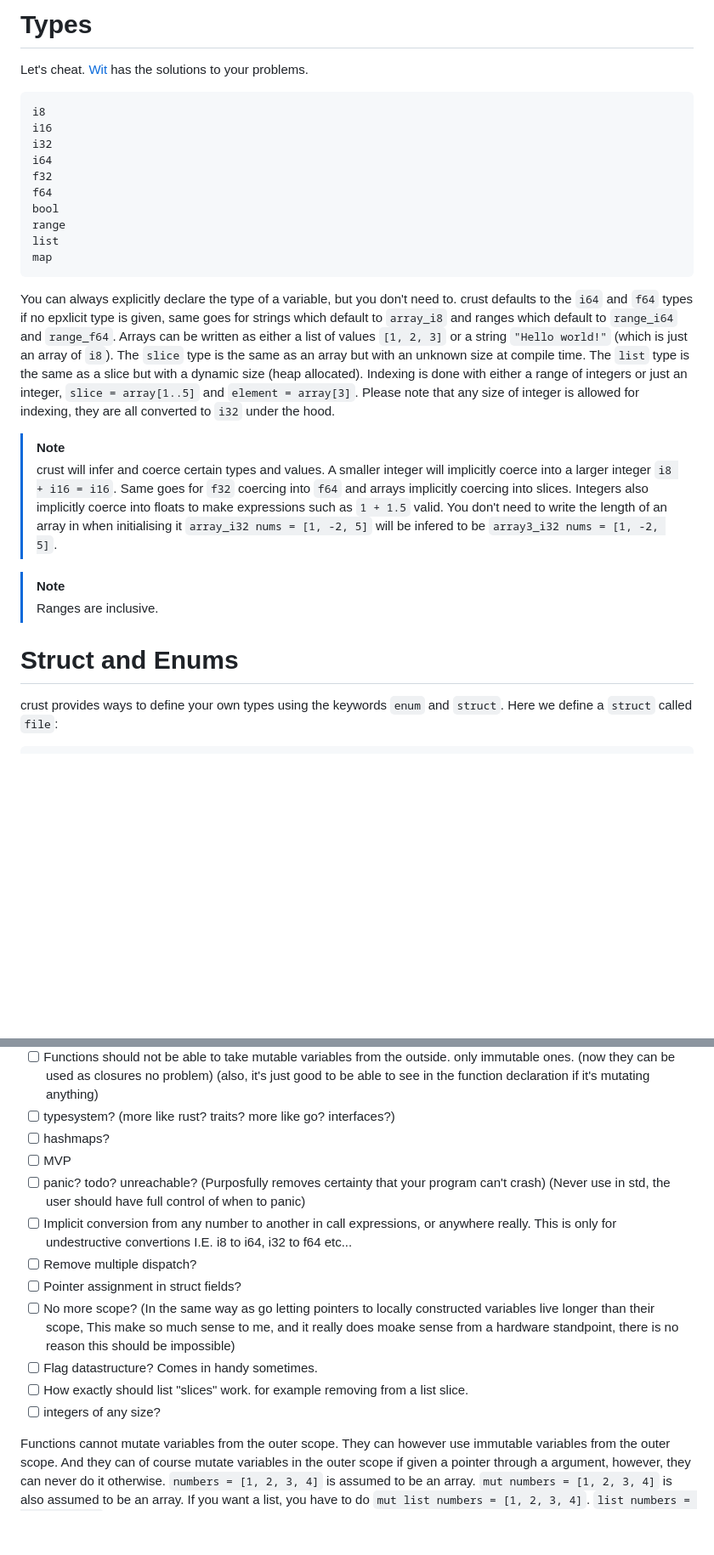
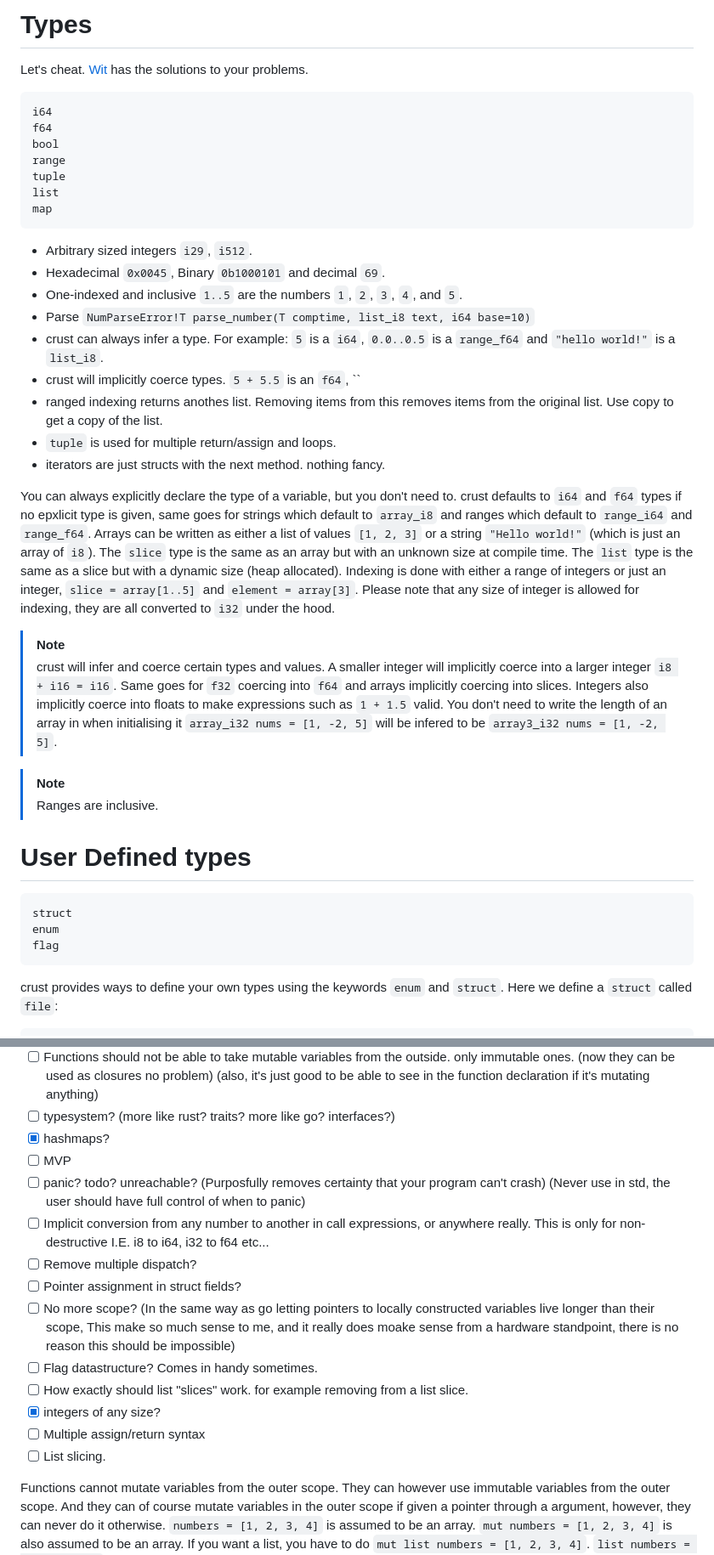
Before and after one commit to B1nus/wezy, a Markdown page: README.md, 2 parts joined by grey strips. Shown: that part at 85% size. Drawn GitHub-style; blank space fills up the shorter version.

````diff
--- a/README.md
+++ b/README.md
@@ -49,24 +50,36 @@ The modules `input` and `network` have functions for taking input and networking
 # Types
 Let's cheat. [Wit](https://component-model.bytecodealliance.org/design/wit.html#built-in-types) has the solutions to your problems.
 ```
-i8
-i16
-i32
 i64
-f32
 f64
 bool
 range
+tuple
 list
 map
 ```
-You can always explicitly declare the type of a variable, but you don't need to. crust defaults to the `i64` and `f64` types if no epxlicit type is given, same goes for strings which default to `array_i8` and ranges which default to `range_i64` and `range_f64`. Arrays can be written as either a list of values `[1, 2, 3]` or a string `"Hello world!"` (which is just an array of `i8`). The `slice` type is the same as an array but with an unknown size at compile time. The `list` type is the same as a slice but with a dynamic size (heap allocated). Indexing is done with either a range of integers or just an integer, `slice = array[1..5]` and `element = array[3]`. Please note that any size of integer is allowed for indexing, they are all converted to `i32` under the hood.
+- Arbitrary sized integers `i29`, `i512`.
+- Hexadecimal `0x0045`, Binary `0b1000101` and decimal `69`.
+- One-indexed and inclusive `1..5` are the numbers `1`, `2`, `3`, `4`, and `5`.
+- Parse `NumParseError!T parse_number(T comptime, list_i8 text, i64 base=10)`
+- crust can always infer a type. For example: `5` is a `i64`, `0.0..0.5` is a `range_f64` and `"hello world!"` is a `list_i8`.
+- crust will implicitly coerce types. `5 + 5.5` is an `f64`, ``
+- ranged indexing returns anothes list. Removing items from this removes items from the original list. Use copy to get a copy of the list.
+- `tuple` is used for multiple return/assign and loops.
+- iterators are just structs with the next method. nothing fancy.
+
+You can always explicitly declare the type of a variable, but you don't need to. crust defaults to `i64` and `f64` types if no epxlicit type is given, same goes for strings which default to `array_i8` and ranges which default to `range_i64` and `range_f64`. Arrays can be written as either a list of values `[1, 2, 3]` or a string `"Hello world!"` (which is just an array of `i8`). The `slice` type is the same as an array but with an unknown size at compile time. The `list` type is the same as a slice but with a dynamic size (heap allocated). Indexing is done with either a range of integers or just an integer, `slice = array[1..5]` and `element = array[3]`. Please note that any size of integer is allowed for indexing, they are all converted to `i32` under the hood.
 > [!NOTE]
 > crust will infer and coerce certain types and values. A smaller integer will implicitly coerce into a larger integer `i8 + i16 = i16`. Same goes for `f32` coercing into `f64` and arrays implicitly coercing into slices. Integers also implicitly coerce into floats to make expressions such as `1 + 1.5` valid. You don't need to write the length of an array in when initialising it `array_i32 nums = [1, -2, 5]` will be infered to be `array3_i32 nums = [1, -2, 5]`.
 
 > [!NOTE]
 > Ranges are inclusive.
-# Struct and Enums
+# User Defined types
+```
+struct
+enum
+flag
+```
 crust provides ways to define your own types using the keywords `enum` and `struct`. Here we define a `struct` called `file`:
 ```
 struct file
@@ -278,16 +291,18 @@ I want to give credit to all of the programming languages which I've looked at f
 - [ ] Switch statements can take in values
 - [ ] Functions should not be able to take mutable variables from the outside. only immutable ones. (now they can be used as closures no problem) (also, it's just good to be able to see in the function declaration if it's mutating anything)
 - [ ] typesystem? (more like rust? traits? more like go? interfaces?)
-- [ ] hashmaps?
+- [x] hashmaps?
 - [ ] MVP
 - [ ] panic? todo? unreachable? (Purposfully removes certainty that your program can't crash) (Never use in std, the user should have full control of when to panic)
-- [ ] Implicit conversion from any number to another in call expressions, or anywhere really. This is only for undestructive convertions I.E. i8 to i64, i32 to f64 etc...
+- [ ] Implicit conversion from any number to another in call expressions, or anywhere really. This is only for non-destructive I.E. i8 to i64, i32 to f64 etc...
 - [ ] Remove multiple dispatch?
 - [ ] Pointer assignment in struct fields?
 - [ ] No more scope? (In the same way as go letting pointers to locally constructed variables live longer than their scope, This make so much sense to me, and it really does moake sense from a hardware standpoint, there is no reason this should be impossible)
 - [ ] Flag datastructure? Comes in handy sometimes.
 - [ ] How exactly should list "slices" work. for example removing from a list slice.
-- [ ] integers of any size?
+- [x] integers of any size?
+- [ ] Multiple assign/return syntax
+- [ ] List slicing.
 
 Functions cannot mutate variables from the outer scope. They can however use immutable variables from the outer scope. And they can of course mutate variables in the outer scope if given a pointer through a argument, however, they can never do it otherwise.
 `numbers = [1, 2, 3, 4]` is assumed to be an array. `mut numbers = [1, 2, 3, 4]` is also assumed to be an array. If you want a list, you have to do `mut list numbers = [1, 2, 3, 4]`. `list numbers = [1, 2, 3, 4]` does not make any sense, and the compiler should complain. **Okay, I think I need to rework arrays and lists, this is incredibly confusing.**. How about letting the compiler check if it is an array or list? I.E. if it changes size or not? The user wouldn't have to worry about it and everything could be considered a list. That would mean `number = [1, 2, 3, 4]` is and array, `mut numbers = [1, 2, 3, 4]` is also an array. And:
````
Also changed, not shown: other parts of README.md (+5 -6 lines).
